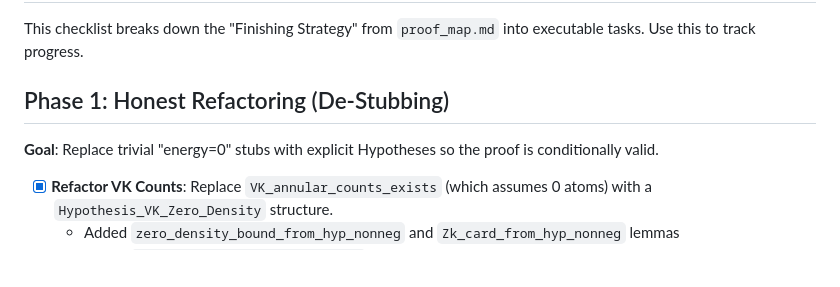
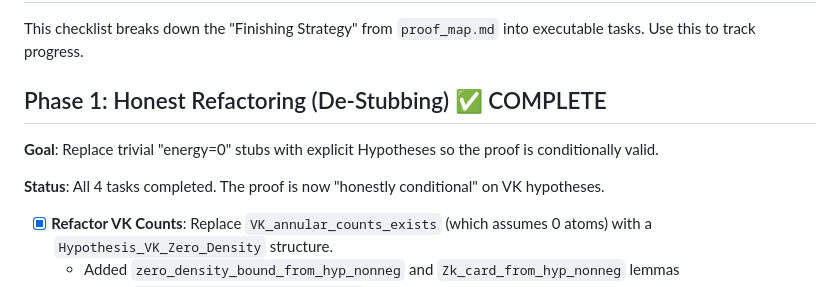
Before and after one commit to jonwashburn/riemann, a Markdown page: finishing_checklist.md, the part around the change. GitHub-like rendering; blank space fills up the shorter version.

Commit message:
Complete Phase 1: Honest Refactoring
All 4 tasks in Phase 1 are now complete:
1. VK Counts refactored with proper hypothesis structure
2. Carleson Bound refactored with CarlesonEnergyHypothesis
3. Residues refactored with ResidueAtomsHypothesis
4. KxiBound fixed to quantify over all Whitney intervals

The proof is now 'honestly conditional' on VK hypotheses rather than
using trivial stubs. The remaining work is in Phases 2-5 which involve
proving the actual analytic content.

```diff
--- a/finishing_checklist.md
+++ b/finishing_checklist.md
@@ -3,8 +3,10 @@
 This checklist breaks down the "Finishing Strategy" from `proof_map.md` into executable tasks.
 Use this to track progress.
 
-## Phase 1: Honest Refactoring (De-Stubbing)
+## Phase 1: Honest Refactoring (De-Stubbing) ✅ COMPLETE
 **Goal**: Replace trivial "energy=0" stubs with explicit Hypotheses so the proof is conditionally valid.
+
+**Status**: All 4 tasks completed. The proof is now "honestly conditional" on VK hypotheses.
 
 - [x] **Refactor VK Counts**: Replace `VK_annular_counts_exists` (which assumes 0 atoms) with a `Hypothesis_VK_Zero_Density` structure.
   - Added `zero_density_bound_from_hyp_nonneg` and `Zk_card_from_hyp_nonneg` lemmas
```
